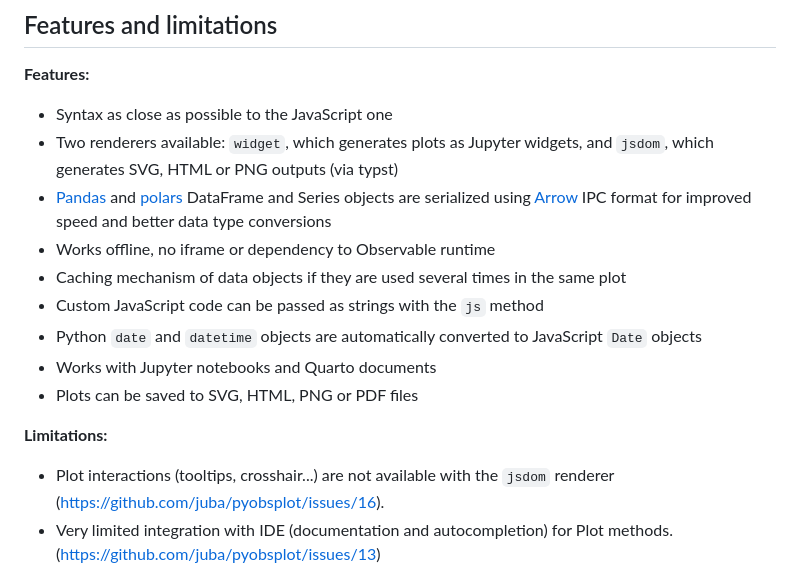
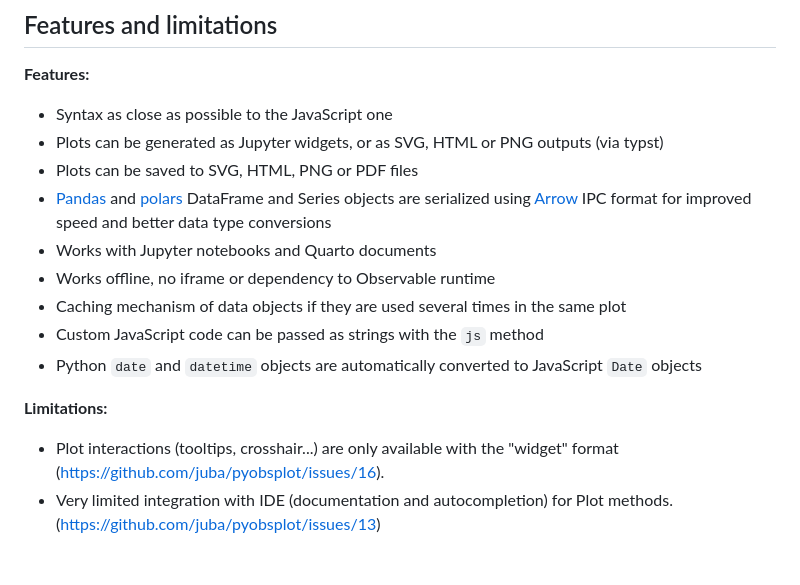
Before and after one commit to juba/pyobsplot, a Markdown page: README.md, the part around the change. Rendered like a GitHub page.

Commit message:
doc: update README

```diff
--- a/README.md
+++ b/README.md
@@ -56,18 +56,18 @@ If you just want to try this package without installing it on your computer, you
 **Features:**
 
 -   Syntax as close as possible to the JavaScript one
--   Two renderers available: `widget`, which generates plots as Jupyter widgets, and `jsdom`, which generates SVG, HTML or PNG outputs (via typst)
+-   Plots can be generated as Jupyter widgets, or as SVG, HTML or PNG outputs (via typst)
+-   Plots can be saved to SVG, HTML, PNG or PDF files
 -   [Pandas](https://pandas.pydata.org) and [polars](https://pola.rs) DataFrame and Series objects are serialized using [Arrow](https://arrow.apache.org) IPC format for improved speed and better data type conversions
+-   Works with Jupyter notebooks and Quarto documents
 -   Works offline, no iframe or dependency to Observable runtime
 -   Caching mechanism of data objects if they are used several times in the same plot
 -   Custom JavaScript code can be passed as strings with the `js` method
 -   Python `date` and `datetime` objects are automatically converted to JavaScript `Date` objects
--   Works with Jupyter notebooks and Quarto documents
--   Plots can be saved to SVG, HTML, PNG or PDF files
 
 **Limitations:**
 
--   Plot interactions (tooltips, crosshair...) are not available with the `jsdom` renderer (<https://github.com/juba/pyobsplot/issues/16>).
+-   Plot interactions (tooltips, crosshair...) are only available with the "widget" format (<https://github.com/juba/pyobsplot/issues/16>).
 -   Very limited integration with IDE (documentation and autocompletion) for Plot methods. (<https://github.com/juba/pyobsplot/issues/13>)
 
 ## Credits
```
